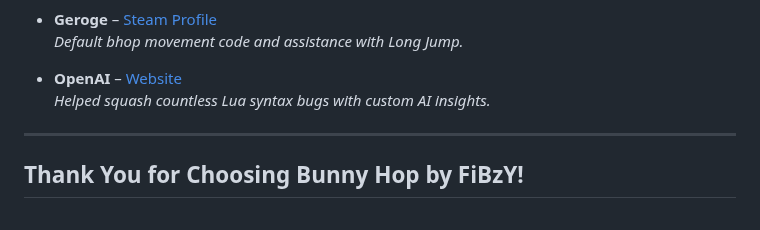
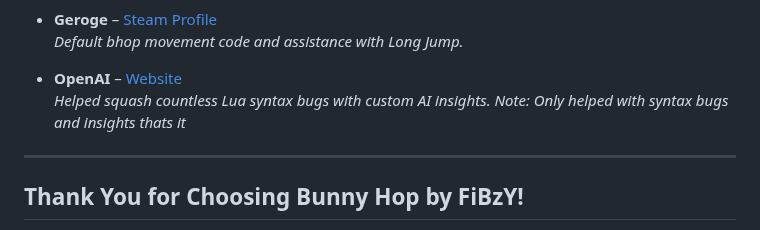
Before and after one commit to FiBzYY/fibzysgamemode, a Markdown page: README.md, the part around the change. GitHub-like rendering.

```diff
--- a/README.md
+++ b/README.md
@@ -90,7 +90,7 @@ Huge shoutout to these amazing contributors and inspirations:
 *Default bhop movement code and assistance with Long Jump.*
 
 - **OpenAI** – [Website](https://openai.com/)
-*Helped squash countless Lua syntax bugs with custom AI insights.*
+*Helped squash countless Lua syntax bugs with custom AI insights. Note: Only helped with syntax bugs and insights thats it*
 
 ---
 
```
